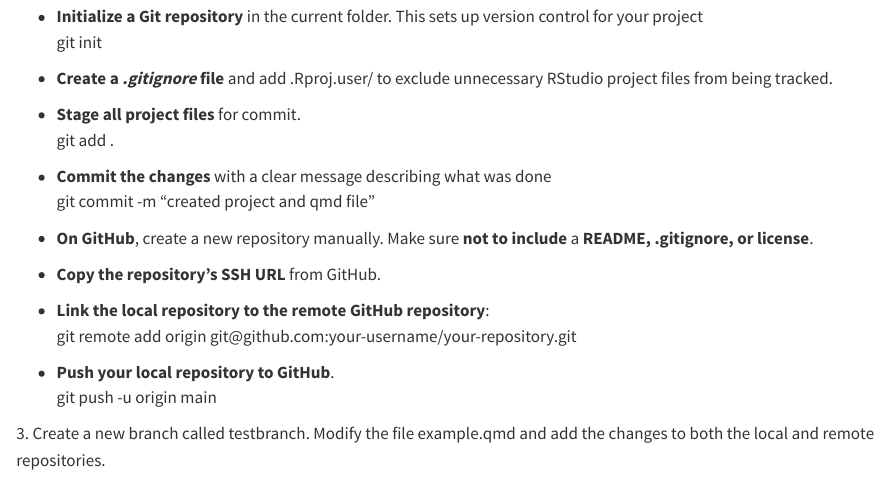
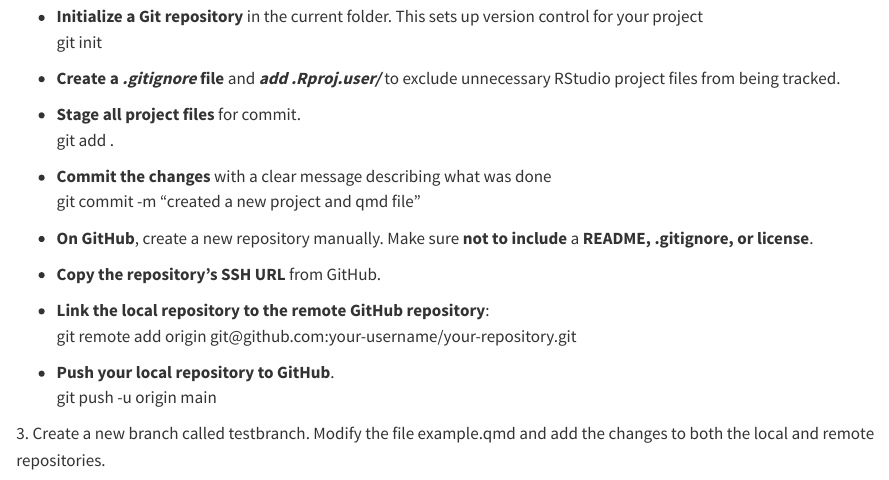
Before and after one commit to SumintraB/assignment2, a Quarto document (example.qmd): the page in a window 1100 px wide, from 760 px down. Rendered offline with R 4.5, knitr and Pandoc in place of Quarto, with nearby package versions.

Commit message:
modified example.qmd on main branch

```diff
--- a/example.qmd
+++ b/example.qmd
@@ -25,19 +25,17 @@ editor: visual
 -   **Initialize a Git repository** in the current folder. This sets up version control for your project\
     git init
 
--   **Create a *.gitignore*** **file** and add .Rproj.user/ to exclude unnecessary RStudio project files from being tracked.
+-   **Create a *.gitignore*** **file** and ***add .Rproj.user/*** to exclude unnecessary RStudio project files from being tracked.
 
 -   **Stage all project files** for commit.\
     git add .
 
 -   **Commit the changes** with a clear message describing what was done\
-    git commit -m "created project and qmd file"
+    git commit -m "created a new project and qmd file"
 
 -   **On GitHub**, create a new repository manually. Make sure **not to include** a **README, .gitignore, or license**.
 
 -   **Copy the repository’s SSH URL** from GitHub.
-
-<!-- -->
 
 -   **Link the local repository to the remote GitHub repository**:\
     git remote add origin git\@github.com:your-username/your-repository.git
```
